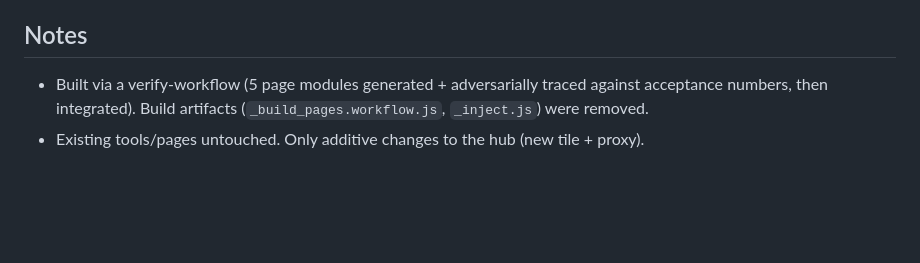
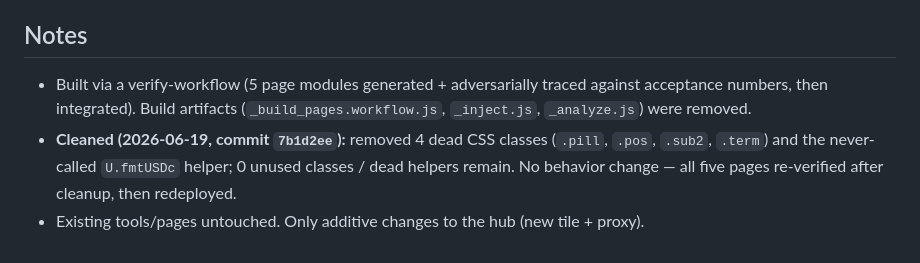
Before and after one commit to jessiesfaith/cpa-dashboard, a Markdown page: HANDOFF.md, the part around the change. GitHub-like rendering; blank space fills up the shorter version.

Commit message:
Docs: note cleanup pass in HANDOFF
Co-Authored-By: Claude Opus 4.8 <noreply@anthropic.com>

```diff
--- a/HANDOFF.md
+++ b/HANDOFF.md
@@ -48,5 +48,9 @@ Every spec acceptance number passed:
 
 ## Notes
 - Built via a verify-workflow (5 page modules generated + adversarially traced against acceptance
-  numbers, then integrated). Build artifacts (`_build_pages.workflow.js`, `_inject.js`) were removed.
+  numbers, then integrated). Build artifacts (`_build_pages.workflow.js`, `_inject.js`, `_analyze.js`)
+  were removed.
+- **Cleaned (2026-06-19, commit `7b1d2ee`):** removed 4 dead CSS classes (`.pill`, `.pos`, `.sub2`,
+  `.term`) and the never-called `U.fmtUSDc` helper; 0 unused classes / dead helpers remain. No
+  behavior change — all five pages re-verified after cleanup, then redeployed.
 - Existing tools/pages untouched. Only additive changes to the hub (new tile + proxy).
```
